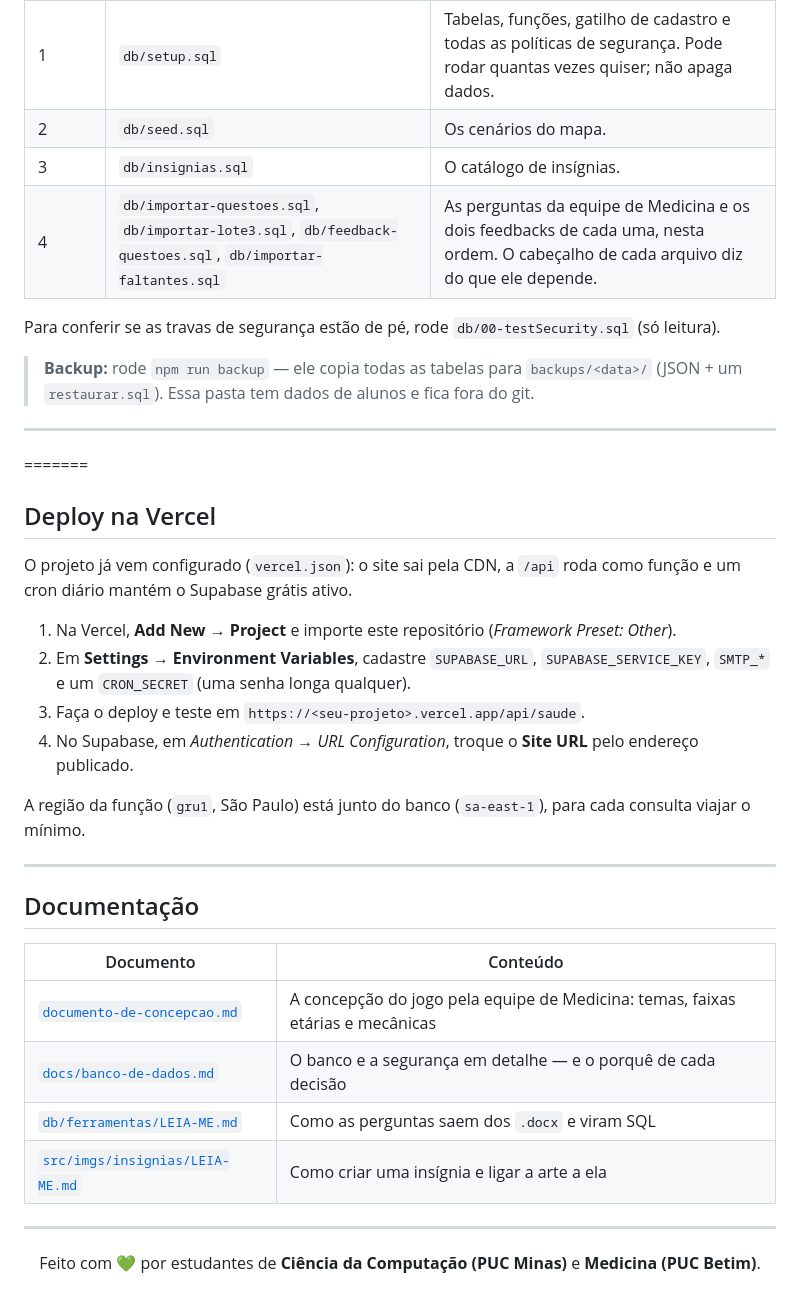
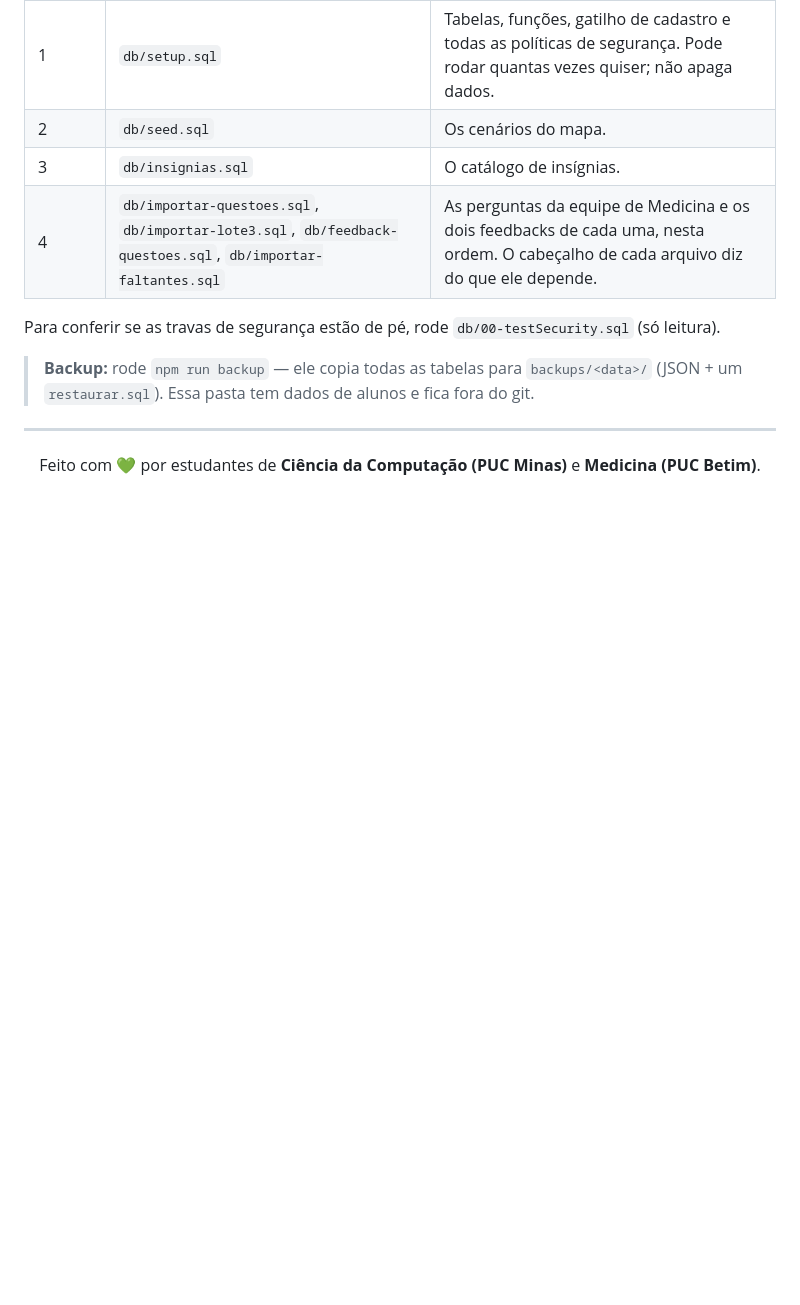
Before and after one commit to Thz002/heroes-of-health, a Markdown page: README.md, the part around the change. Rendered like a GitHub page; blank space fills up the shorter version.

Commit message:
Removendo erros

```diff
--- a/README.md
+++ b/README.md
@@ -229,31 +229,6 @@ Para conferir se as travas de segurança estão de pé, rode `db/00-testSecurity
 
 ---
 
-=======
-
-## Deploy na Vercel
-
-O projeto já vem configurado (`vercel.json`): o site sai pela CDN, a `/api` roda como função e um cron diário mantém o Supabase grátis ativo.
-
-1. Na Vercel, **Add New → Project** e importe este repositório (*Framework Preset: Other*).
-2. Em **Settings → Environment Variables**, cadastre `SUPABASE_URL`, `SUPABASE_SERVICE_KEY`, `SMTP_*` e um `CRON_SECRET` (uma senha longa qualquer).
-3. Faça o deploy e teste em `https://<seu-projeto>.vercel.app/api/saude`.
-4. No Supabase, em *Authentication → URL Configuration*, troque o **Site URL** pelo endereço publicado.
-
-A região da função (`gru1`, São Paulo) está junto do banco (`sa-east-1`), para cada consulta viajar o mínimo.
-
----
-
-## Documentação
-
-| Documento | Conteúdo |
-|---|---|
-| [`documento-de-concepcao.md`](documento-de-concepcao.md) | A concepção do jogo pela equipe de Medicina: temas, faixas etárias e mecânicas |
-| [`docs/banco-de-dados.md`](docs/banco-de-dados.md) | O banco e a segurança em detalhe — e o porquê de cada decisão |
-| [`db/ferramentas/LEIA-ME.md`](db/ferramentas/LEIA-ME.md) | Como as perguntas saem dos `.docx` e viram SQL |
-| [`src/imgs/insignias/LEIA-ME.md`](src/imgs/insignias/LEIA-ME.md) | Como criar uma insígnia e ligar a arte a ela |
-
----
 <p align="center">
   Feito com 💚 por estudantes de <b>Ciência da Computação (PUC Minas)</b> e <b>Medicina (PUC Betim)</b>.
 </p>
```
